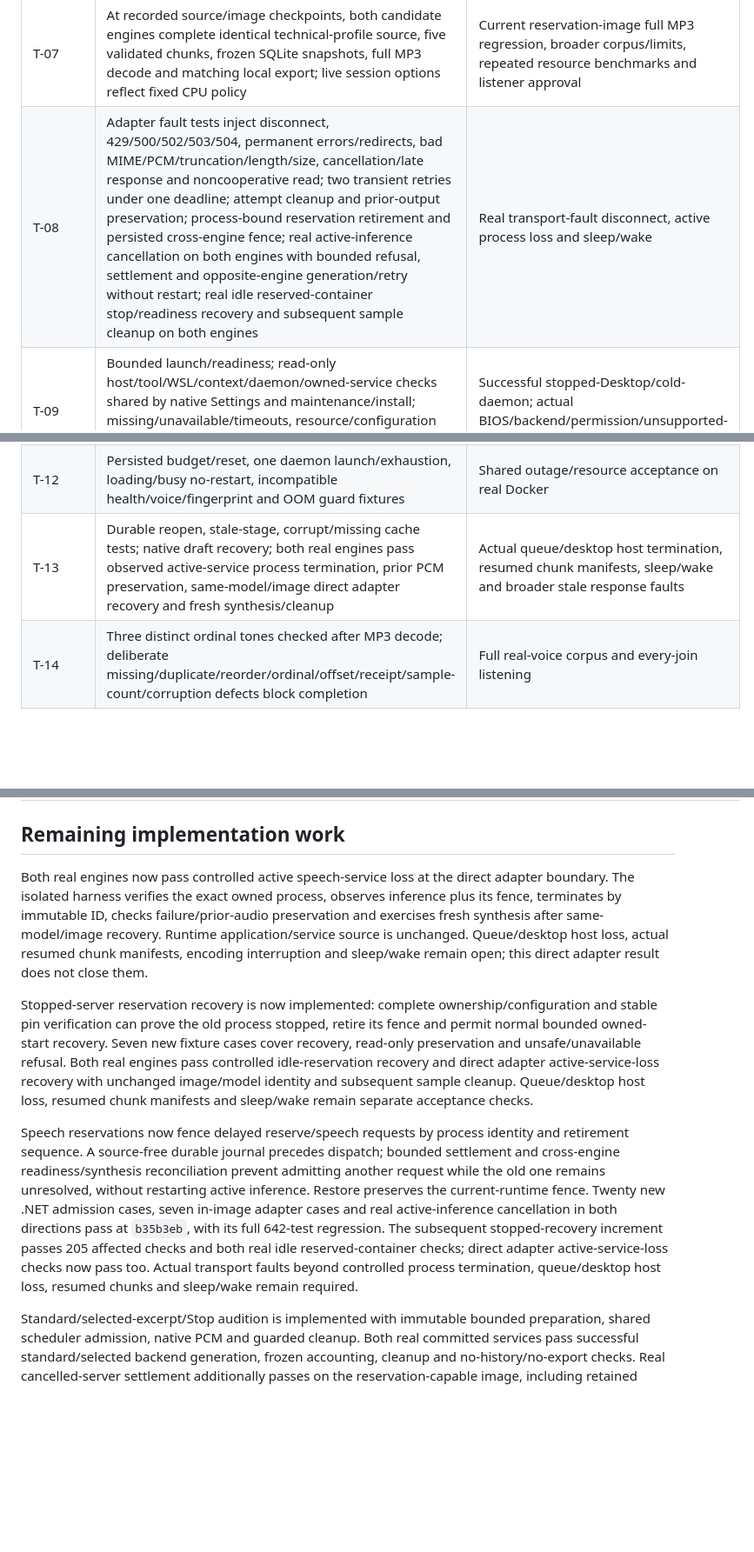
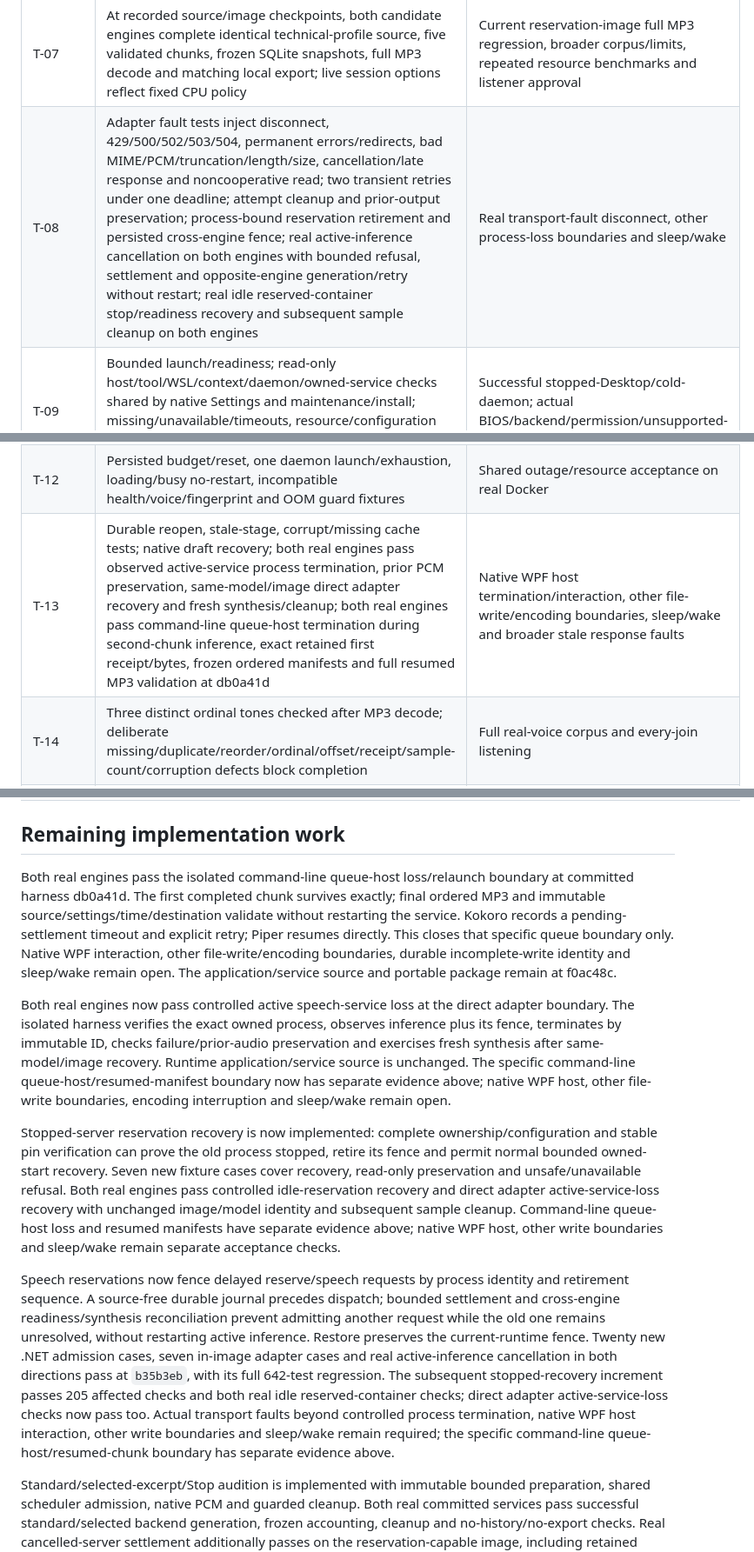
Before and after one commit to nkimber/CommuteCast, a Markdown page: documents/Verification-Matrix.md, 3 parts joined by grey strips. Shown at 87% size. GitHub-like rendering; blank space fills up the shorter version.

Commit message:
Record both committed queue-host recovery confirmations
Piper resumes directly and Kokoro explicitly retries after pending settlement. Both retain the first chunk and immutable job state, validate the ordered final MP3 and leave unchanged services idle. Runtime sources and package retain f0ac48c scope; native interaction and other write boundaries remain open.

```diff
--- a/documents/Verification-Matrix.md
+++ b/documents/Verification-Matrix.md
@@ -13,12 +13,12 @@ Current reproducible commands: `dotnet build CommuteCast.slnx -c Release --no-re
 | T-05 | Settings/preparation/chunk/audio fingerprints, profile/dictionary revision mismatch rejection, retained legacy fingerprint bytes, immutable profile SQLite/backup restore, incompatible model/image rejection, pin-bound metadata capture while offline/busy, preserved old jobs after reprovisioning, corrupt-cache and export-only retry tests | Duplicate-submit UI acceptance and real provider upgrade regression |
 | T-06 | Both services expose candidate voices; standard/selected-excerpt/Stop controls compile; immutable selection/settings, Unicode and expansion bounds, exclusion context, scheduler admission, cancelled late response, native PCM and guarded cleanup fixtures; real cancelled-server settlement and opposite-engine sample admission pass on both candidates | Actual native selection/playback/Stop/media-lock/keyboard acceptance and user's short/20–30 minute listening approval |
 | T-07 | At recorded source/image checkpoints, both candidate engines complete identical technical-profile source, five validated chunks, frozen SQLite snapshots, full MP3 decode and matching local export; live session options reflect fixed CPU policy | Current reservation-image full MP3 regression, broader corpus/limits, repeated resource benchmarks and listener approval |
-| T-08 | Adapter fault tests inject disconnect, 429/500/502/503/504, permanent errors/redirects, bad MIME/PCM/truncation/length/size, cancellation/late response and noncooperative read; two transient retries under one deadline; attempt cleanup and prior-output preservation; process-bound reservation retirement and persisted cross-engine fence; real active-inference cancellation on both engines with bounded refusal, settlement and opposite-engine generation/retry without restart; real idle reserved-container stop/readiness recovery and subsequent sample cleanup on both engines | Real transport-fault disconnect, active process loss and sleep/wake |
+| T-08 | Adapter fault tests inject disconnect, 429/500/502/503/504, permanent errors/redirects, bad MIME/PCM/truncation/length/size, cancellation/late response and noncooperative read; two transient retries under one deadline; attempt cleanup and prior-output preservation; process-bound reservation retirement and persisted cross-engine fence; real active-inference cancellation on both engines with bounded refusal, settlement and opposite-engine generation/retry without restart; real idle reserved-container stop/readiness recovery and subsequent sample cleanup on both engines | Real transport-fault disconnect, other process-loss boundaries and sleep/wake |
 | T-09 | Bounded launch/readiness; read-only host/tool/WSL/context/daemon/owned-service checks shared by native Settings and maintenance/install; missing/unavailable/timeouts, resource/configuration and voice fixtures; remote-context fencing; actual daemon timeout and private-state preservation | Successful stopped-Desktop/cold-daemon; actual BIOS/backend/permission/unsupported-host prerequisite matrix |
 | T-10 | Container fixtures cover exact image/name/project/owner/contract, binding/extra ports, command/entrypoint/engine, network/mount/resources/privileges, OOM/paused/restarting; foreign metadata never reaches HTTP/start; owned start is reinspected | Actual foreign-name/occupied-port/stopped-owned tests |
 | T-11 | Loading/active wait guard; persisted readiness allowance | Slow cold load, missing voice/model, unload and repeated-job integration |
 | T-12 | Persisted budget/reset, one daemon launch/exhaustion, loading/busy no-restart, incompatible health/voice/fingerprint and OOM guard fixtures | Shared outage/resource acceptance on real Docker |
-| T-13 | Durable reopen, stale-stage, corrupt/missing cache tests; native draft recovery; both real engines pass observed active-service process termination, prior PCM preservation, same-model/image direct adapter recovery and fresh synthesis/cleanup | Actual queue/desktop host termination, resumed chunk manifests, sleep/wake and broader stale response faults |
+| T-13 | Durable reopen, stale-stage, corrupt/missing cache tests; native draft recovery; both real engines pass observed active-service process termination, prior PCM preservation, same-model/image direct adapter recovery and fresh synthesis/cleanup; both real engines pass command-line queue-host termination during second-chunk inference, exact retained first receipt/bytes, frozen ordered manifests and full resumed MP3 validation at db0a41d | Native WPF host termination/interaction, other file-write/encoding boundaries, sleep/wake and broader stale response faults |
 | T-14 | Three distinct ordinal tones checked after MP3 decode; deliberate missing/duplicate/reorder/ordinal/offset/receipt/sample-count/corruption defects block completion | Full real-voice corpus and every-join listening |
 | T-15 | Complete MP3 probe/decode/duration; 79,200 measured decoded frames; Unicode title/artist/year/full UTC/job ID readback; strict complete RIFF fixtures | Calibrated clipping/silence thresholds and every-join listening |
 | T-16 | Durable cancellation/relaunch/retry/persistence-failure fixtures; running readiness/second-chunk and copy/pre-rename/post-rename barriers; compatible receipts retained and settled cancellation prevents dispatch | Actual encoding interruption, host-kill/sleep and native cancel journey |
@@ -39,11 +39,13 @@ Current reproducible commands: `dotnet build CommuteCast.slnx -c Release --no-re
 
 ## Remaining implementation work
 
-Both real engines now pass controlled active speech-service loss at the direct adapter boundary. The isolated harness verifies the exact owned process, observes inference plus its fence, terminates by immutable ID, checks failure/prior-audio preservation and exercises fresh synthesis after same-model/image recovery. Runtime application/service source is unchanged. Queue/desktop host loss, actual resumed chunk manifests, encoding interruption and sleep/wake remain open; this direct adapter result does not close them.
+Both real engines pass the isolated command-line queue-host loss/relaunch boundary at committed harness db0a41d. The first completed chunk survives exactly; final ordered MP3 and immutable source/settings/time/destination validate without restarting the service. Kokoro records a pending-settlement timeout and explicit retry; Piper resumes directly. This closes that specific queue boundary only. Native WPF interaction, other file-write/encoding boundaries, durable incomplete-write identity and sleep/wake remain open. The application/service source and portable package remain at f0ac48c.
 
-Stopped-server reservation recovery is now implemented: complete ownership/configuration and stable pin verification can prove the old process stopped, retire its fence and permit normal bounded owned-start recovery. Seven new fixture cases cover recovery, read-only preservation and unsafe/unavailable refusal. Both real engines pass controlled idle-reservation recovery and direct adapter active-service-loss recovery with unchanged image/model identity and subsequent sample cleanup. Queue/desktop host loss, resumed chunk manifests and sleep/wake remain separate acceptance checks.
+Both real engines now pass controlled active speech-service loss at the direct adapter boundary. The isolated harness verifies the exact owned process, observes inference plus its fence, terminates by immutable ID, checks failure/prior-audio preservation and exercises fresh synthesis after same-model/image recovery. Runtime application/service source is unchanged. The specific command-line queue-host/resumed-manifest boundary now has separate evidence above; native WPF host, other file-write boundaries, encoding interruption and sleep/wake remain open.
 
-Speech reservations now fence delayed reserve/speech requests by process identity and retirement sequence. A source-free durable journal precedes dispatch; bounded settlement and cross-engine readiness/synthesis reconciliation prevent admitting another request while the old one remains unresolved, without restarting active inference. Restore preserves the current-runtime fence. Twenty new .NET admission cases, seven in-image adapter cases and real active-inference cancellation in both directions pass at `b35b3eb`, with its full 642-test regression. The subsequent stopped-recovery increment passes 205 affected checks and both real idle reserved-container checks; direct adapter active-service-loss checks now pass too. Actual transport faults beyond controlled process termination, queue/desktop host loss, resumed chunks and sleep/wake remain required.
+Stopped-server reservation recovery is now implemented: complete ownership/configuration and stable pin verification can prove the old process stopped, retire its fence and permit normal bounded owned-start recovery. Seven new fixture cases cover recovery, read-only preservation and unsafe/unavailable refusal. Both real engines pass controlled idle-reservation recovery and direct adapter active-service-loss recovery with unchanged image/model identity and subsequent sample cleanup. Command-line queue-host loss and resumed manifests have separate evidence above; native WPF host, other write boundaries and sleep/wake remain separate acceptance checks.
+
+Speech reservations now fence delayed reserve/speech requests by process identity and retirement sequence. A source-free durable journal precedes dispatch; bounded settlement and cross-engine readiness/synthesis reconciliation prevent admitting another request while the old one remains unresolved, without restarting active inference. Restore preserves the current-runtime fence. Twenty new .NET admission cases, seven in-image adapter cases and real active-inference cancellation in both directions pass at `b35b3eb`, with its full 642-test regression. The subsequent stopped-recovery increment passes 205 affected checks and both real idle reserved-container checks; direct adapter active-service-loss checks now pass too. Actual transport faults beyond controlled process termination, native WPF host interaction, other write boundaries and sleep/wake remain required; the specific command-line queue-host/resumed-chunk boundary has separate evidence above.
 
 Standard/selected-excerpt/Stop audition is implemented with immutable bounded preparation, shared scheduler admission, native PCM and guarded cleanup. Both real committed services pass successful standard/selected backend generation, frozen accounting, cleanup and no-history/no-export checks. Real cancelled-server settlement additionally passes on the reservation-capable image, including retained fences and opposite-engine refusal/retry. Native selection/playback/Stop/media locking remains unverified. Incomplete-write reconciliation includes both job and audition outputs; the remaining preparation/corpus and broader release gates still apply.
 
```
Also changed, not shown: documents/Acceptance.md (+2 -0 lines).
